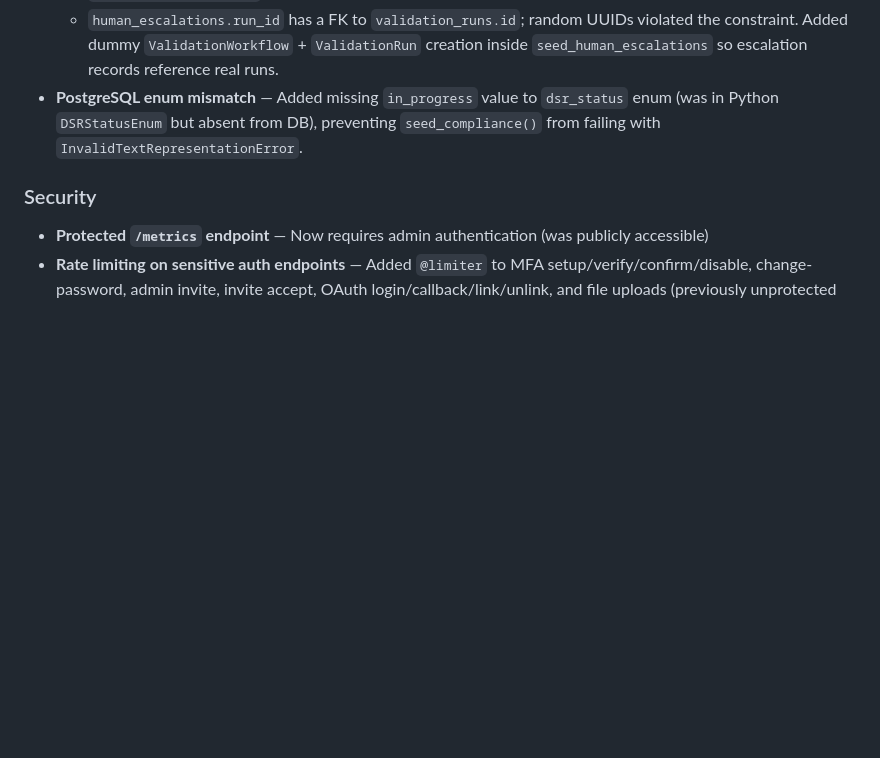
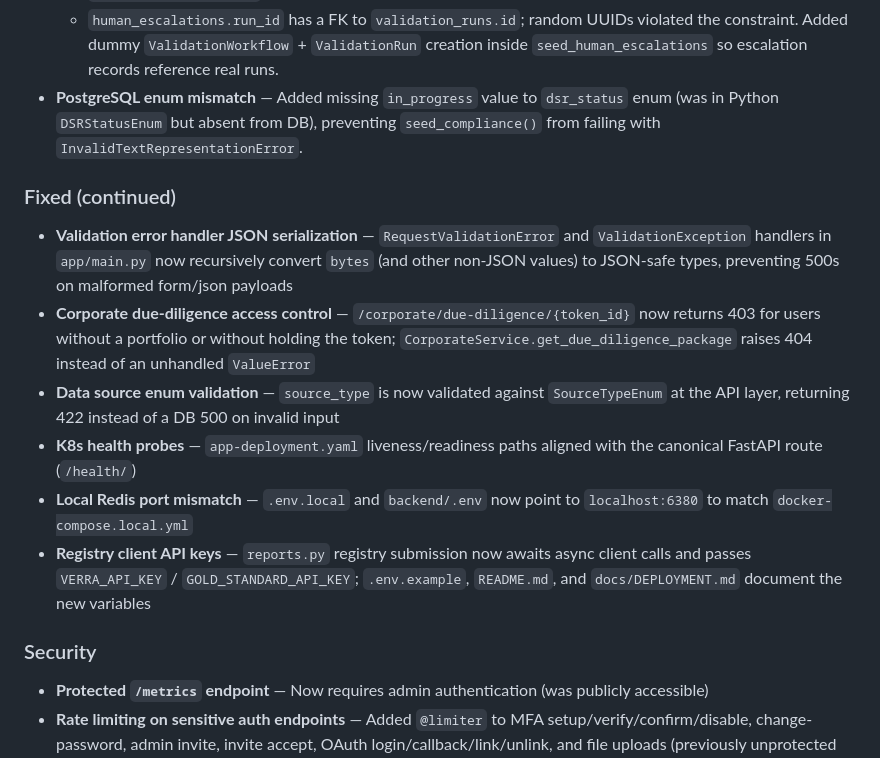
Before and after one commit to ouko/carbonverify, a Markdown page: CHANGELOG.md, the part around the change. Drawn GitHub-style; blank space fills up the shorter version.

```diff
--- a/CHANGELOG.md
+++ b/CHANGELOG.md
@@ -29,6 +29,14 @@ The format is based on [Keep a Changelog](https://keepachangelog.com/en/1.1.0/).
   - `EscalationLevel` enum values corrected — `low`/`medium`/`high`/`critical` do not exist; the actual enum uses `l1_operator`/`l2_engineer`/`l3_architect`/`executive`. Updated `seed_human_escalations` to use `list(EscalationLevel)`.
   - `human_escalations.run_id` has a FK to `validation_runs.id`; random UUIDs violated the constraint. Added dummy `ValidationWorkflow` + `ValidationRun` creation inside `seed_human_escalations` so escalation records reference real runs.
 - **PostgreSQL enum mismatch** — Added missing `in_progress` value to `dsr_status` enum (was in Python `DSRStatusEnum` but absent from DB), preventing `seed_compliance()` from failing with `InvalidTextRepresentationError`.
+
+### Fixed (continued)
+- **Validation error handler JSON serialization** — `RequestValidationError` and `ValidationException` handlers in `app/main.py` now recursively convert `bytes` (and other non-JSON values) to JSON-safe types, preventing 500s on malformed form/json payloads
+- **Corporate due-diligence access control** — `/corporate/due-diligence/{token_id}` now returns 403 for users without a portfolio or without holding the token; `CorporateService.get_due_diligence_package` raises 404 instead of an unhandled `ValueError`
+- **Data source enum validation** — `source_type` is now validated against `SourceTypeEnum` at the API layer, returning 422 instead of a DB 500 on invalid input
+- **K8s health probes** — `app-deployment.yaml` liveness/readiness paths aligned with the canonical FastAPI route (`/health/`)
+- **Local Redis port mismatch** — `.env.local` and `backend/.env` now point to `localhost:6380` to match `docker-compose.local.yml`
+- **Registry client API keys** — `reports.py` registry submission now awaits async client calls and passes `VERRA_API_KEY` / `GOLD_STANDARD_API_KEY`; `.env.example`, `README.md`, and `docs/DEPLOYMENT.md` document the new variables
 
 ### Security
 - **Protected `/metrics` endpoint** — Now requires admin authentication (was publicly accessible)
```
Also changed, not shown: README.md (+5 -0 lines), docs/DEPLOYMENT.md (+4 -1 lines).
